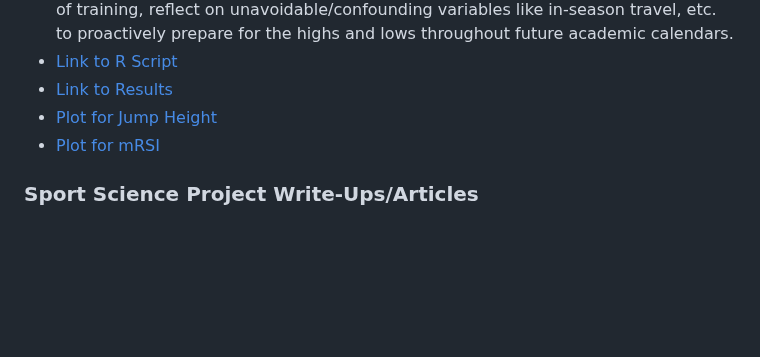
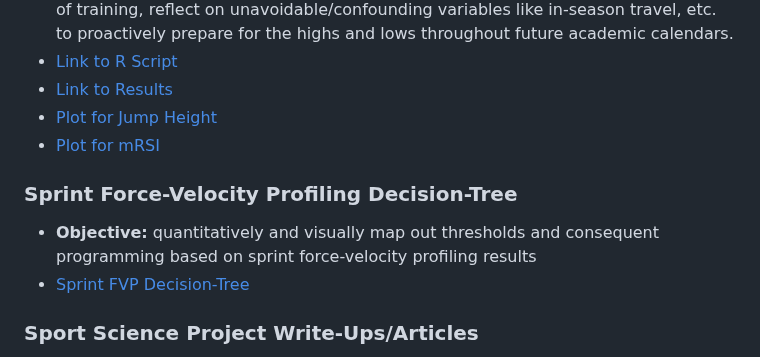
Before and after one commit to matttometz/Matt-Tometz-Sport-Science-Portfolio, a Markdown page: README.md, the part around the change. Rendered like a GitHub page; blank space fills up the shorter version.

```diff
--- a/README.md
+++ b/README.md
@@ -44,6 +44,10 @@ Balancing the extremes of publishing academic research with the hands-on world o
 - [Link to Results](https://github.com/matttometz/Matt-Tometz-Sport-Science-Portfolio/blob/main/Force_Plate_Results_Table.csv)
 - [Plot for Jump Height](Jump_Height_Plot.png)
 - [Plot for mRSI](mRSI_Plot.png)
+
+### Sprint Force-Velocity Profiling Decision-Tree
+- **Objective:** quantitatively and visually map out thresholds and consequent programming based on sprint force-velocity profiling results
+- [Sprint FVP Decision-Tree](sprint-decision-tree.png)
 
 ### Sport Science Project Write-Ups/Articles
 - **Objective:** give thorough details in a research article-type format following introduction, methods, data, results, and discussion to share findings and insights from real-world performance case studies
```
